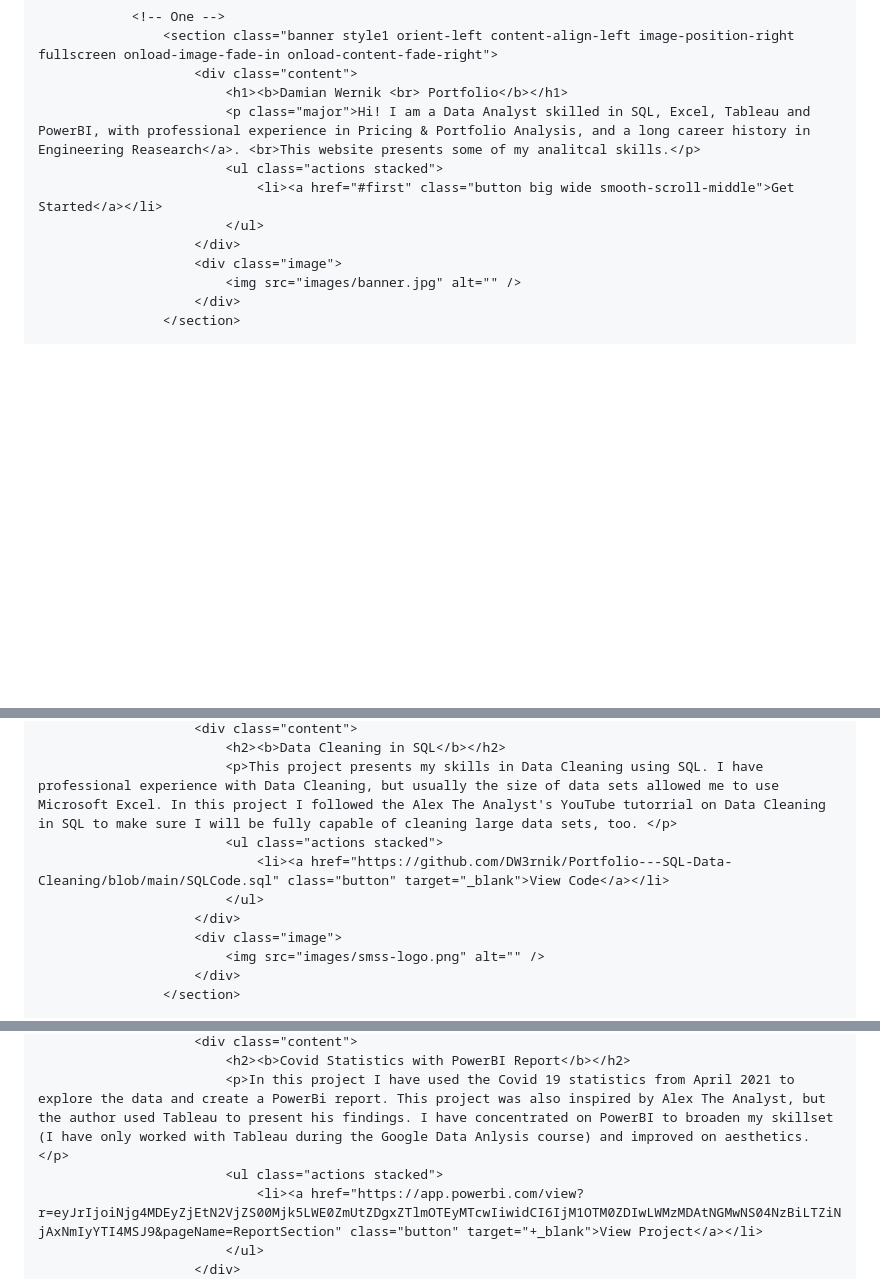
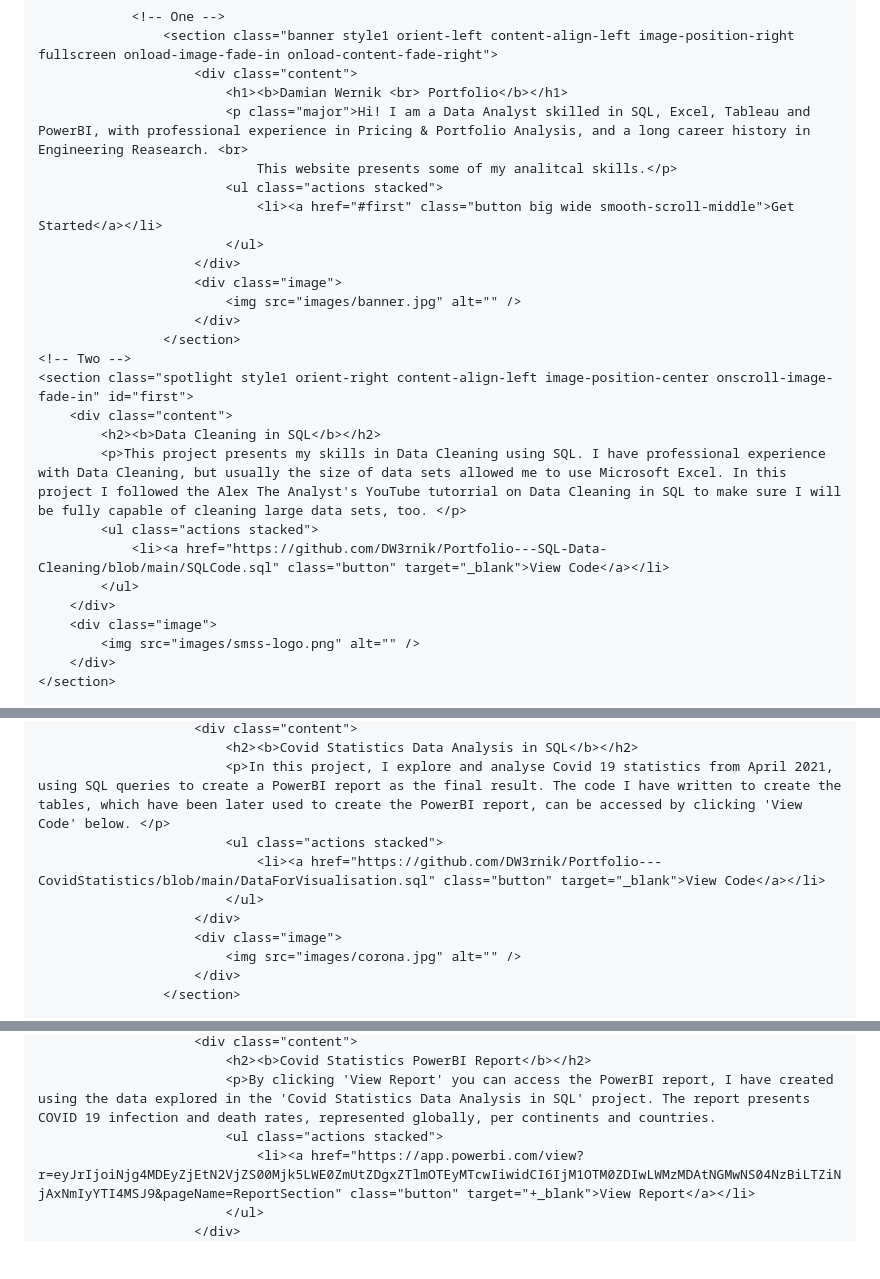
Before and after one commit to DW3rnik/DW3rnik.github.io, a Markdown page: README.md, 3 parts joined by grey strips. GitHub-like rendering; blank space fills up the shorter version.

```diff
--- a/README.md
+++ b/README.md
@@ -21,7 +21,8 @@
 					<section class="banner style1 orient-left content-align-left image-position-right fullscreen onload-image-fade-in onload-content-fade-right">
 						<div class="content">
 							<h1><b>Damian Wernik <br> Portfolio</b></h1>
-							<p class="major">Hi! I am a Data Analyst skilled in SQL, Excel, Tableau and PowerBI, with professional experience in Pricing & Portfolio Analysis, and a long career history in Engineering Reasearch</a>. <br>This website presents some of my analitcal skills.</p>
+							<p class="major">Hi! I am a Data Analyst skilled in SQL, Excel, Tableau and PowerBI, with professional experience in Pricing & Portfolio Analysis, and a long career history in Engineering Reasearch. <br>
+								This website presents some of my analitcal skills.</p>
 							<ul class="actions stacked">
 								<li><a href="#first" class="button big wide smooth-scroll-middle">Get Started</a></li>
 							</ul>
@@ -30,4 +31,17 @@
 							<img src="images/banner.jpg" alt="" />
 						</div>
 					</section>
+	<!-- Two -->
+	<section class="spotlight style1 orient-right content-align-left image-position-center onscroll-image-fade-in" id="first">
+		<div class="content">
+			<h2><b>Data Cleaning in SQL</b></h2>
+			<p>This project presents my skills in Data Cleaning using SQL. I have professional experience with Data Cleaning, but usually the size of data sets allowed me to use Microsoft Excel. In this project I followed the Alex The Analyst's YouTube tutorrial on Data Cleaning in SQL to make sure I will be fully capable of cleaning large data sets, too. </p>
+			<ul class="actions stacked">
+				<li><a href="https://github.com/DW3rnik/Portfolio---SQL-Data-Cleaning/blob/main/SQLCode.sql" class="button" target="_blank">View Code</a></li>
+			</ul>
+		</div>
+		<div class="image">
+			<img src="images/smss-logo.png" alt="" />
+		</div>
+	</section>
 
@@ -36,12 +50,12 @@
 						<div class="content">
-							<h2><b>Data Cleaning in SQL</b></h2>
-							<p>This project presents my skills in Data Cleaning using SQL. I have professional experience with Data Cleaning, but usually the size of data sets allowed me to use Microsoft Excel. In this project I followed the Alex The Analyst's YouTube tutorrial on Data Cleaning in SQL to make sure I will be fully capable of cleaning large data sets, too. </p>
+							<h2><b>Covid Statistics Data Analysis in SQL</b></h2>
+							<p>In this project, I explore and analyse Covid 19 statistics from April 2021, using SQL queries to create a PowerBI report as the final result. The code I have written to create the tables, which have been later used to create the PowerBI report, can be accessed by clicking 'View Code' below. </p>
 							<ul class="actions stacked">
-								<li><a href="https://github.com/DW3rnik/Portfolio---SQL-Data-Cleaning/blob/main/SQLCode.sql" class="button" target="_blank">View Code</a></li>
+								<li><a href="https://github.com/DW3rnik/Portfolio---CovidStatistics/blob/main/DataForVisualisation.sql" class="button" target="_blank">View Code</a></li>
 							</ul>
 						</div>
 						<div class="image">
-							<img src="images/smss-logo.png" alt="" />
+							<img src="images/corona.jpg" alt="" />
 						</div>
 					</section>
 
@@ -50,8 +64,8 @@
 						<div class="content">
-							<h2><b>Covid Statistics with PowerBI Report</b></h2>
-							<p>In this project I have used the Covid 19 statistics from April 2021 to explore the data and create a PowerBi report. This project was also inspired by Alex The Analyst, but the author used Tableau to present his findings. I have concentrated on PowerBI to broaden my skillset (I have only worked with Tableau during the Google Data Anlysis course) and improved on aesthetics. </p>
+							<h2><b>Covid Statistics PowerBI Report</b></h2>
+							<p>By clicking 'View Report' you can access the PowerBI report, I have created using the data explored in the 'Covid Statistics Data Analysis in SQL' project. The report presents COVID 19 infection and death rates, represented globally, per continents and countries.
 							<ul class="actions stacked">
-								<li><a href="https://app.powerbi.com/view?r=eyJrIjoiNjg4MDEyZjEtN2VjZS00Mjk5LWE0ZmUtZDgxZTlmOTEyMTcwIiwidCI6IjM1OTM0ZDIwLWMzMDAtNGMwNS04NzBiLTZiNjAxNmIyYTI4MSJ9&pageName=ReportSection" class="button" target="+_blank">View Project</a></li>
+								<li><a href="https://app.powerbi.com/view?r=eyJrIjoiNjg4MDEyZjEtN2VjZS00Mjk5LWE0ZmUtZDgxZTlmOTEyMTcwIiwidCI6IjM1OTM0ZDIwLWMzMDAtNGMwNS04NzBiLTZiNjAxNmIyYTI4MSJ9&pageName=ReportSection" class="button" target="+_blank">View Report</a></li>
 							</ul>
 						</div>
 						<div class="image">
```
Also changed, not shown: other parts of README.md (+9 -9 lines).
